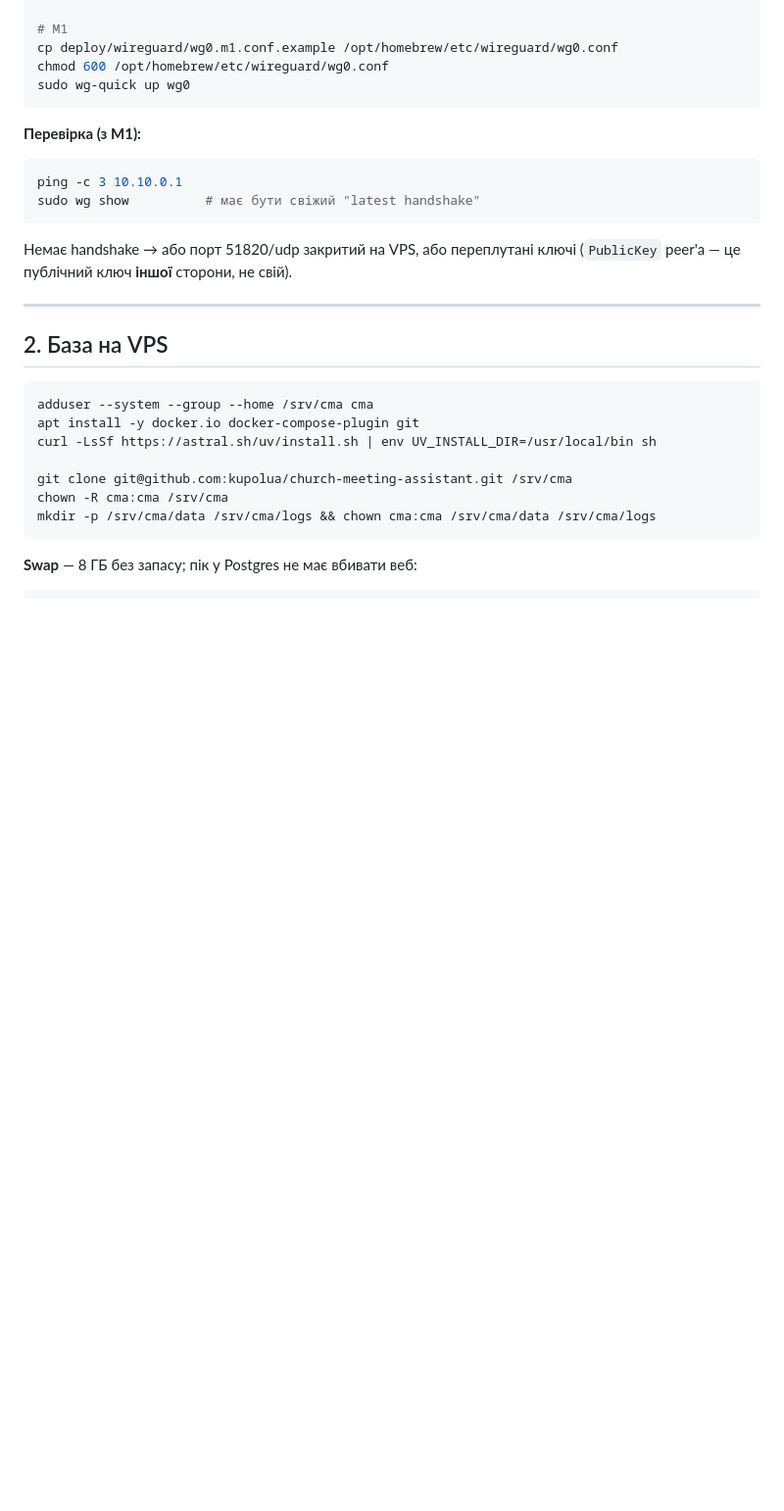
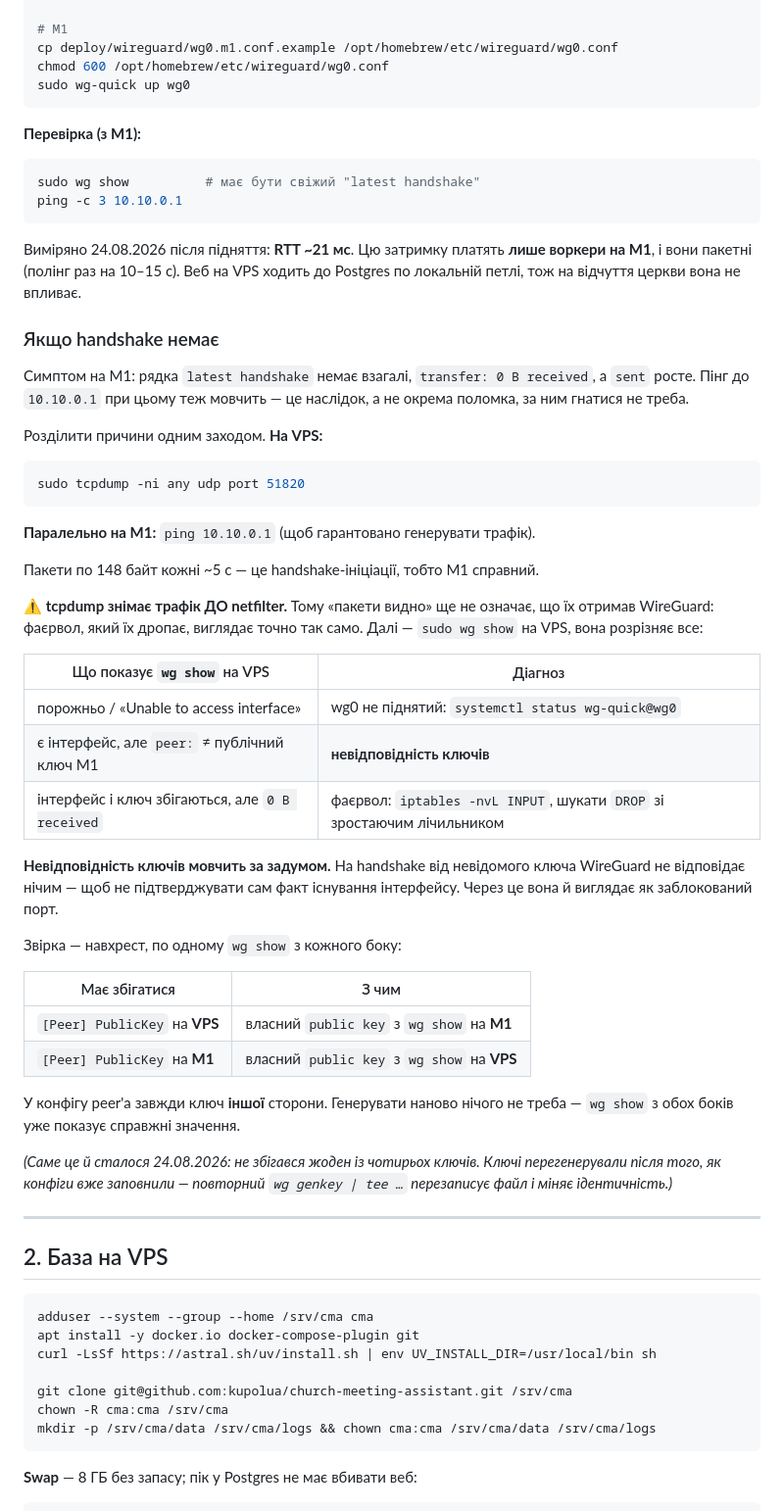
Before and after one commit to kupolua/church-meeting-assistant, a Markdown page: docs/vps_deploy.md, the part around the change. Shown at 98% size. GitHub-like rendering; blank space fills up the shorter version.

Commit message:
docs: what a WireGuard key mismatch looks like, since it looks like a firewall
Step 1 said "no handshake → closed port or swapped keys" and left the reader to
work out which. Both were wrong at once on the first real run, and telling them
apart took two rounds of tcpdump.

The trap is that tcpdump on the receiving host taps before netfilter, so packets
arriving in the capture does NOT prove WireGuard saw them — a firewall dropping
them looks identical. And a key mismatch is silent by design: WireGuard answers
an unknown key with nothing at all, so as not to confirm the interface exists.
Two different causes, one symptom, and the obvious test does not separate them.

`wg show` on the VPS does. Added it as the fork, with the cross-check table for
which key belongs in whose peer section, and the note that nothing needs
regenerating — both sides already report their real values.

Also recorded the measured tunnel latency (~21ms) and who pays it: the M1's
workers, which poll every 10-15s. The web reaches Postgres over loopback on the
VPS, so none of it lands on what the church feels.

Co-Authored-By: Claude Opus 5 (1M context) <noreply@anthropic.com>
Claude-Session: https://claude.ai/code/session_01EEZAKnrCHZ6jtKgsL9phJs

````diff
--- a/docs/vps_deploy.md
+++ b/docs/vps_deploy.md
@@ -76,12 +76,55 @@ sudo wg-quick up wg0
 
 **Перевірка (з M1):**
 ```bash
+sudo wg show          # має бути свіжий "latest handshake"
 ping -c 3 10.10.0.1
-sudo wg show          # має бути свіжий "latest handshake"
 ```
 
-Немає handshake → або порт 51820/udp закритий на VPS, або переплутані ключі
-(`PublicKey` peer'а — це публічний ключ **іншої** сторони, не свій).
+Виміряно 24.08.2026 після підняття: **RTT ~21 мс**. Цю затримку платять **лише
+воркери на M1**, і вони пакетні (полінг раз на 10–15 с). Веб на VPS ходить до
+Postgres по локальній петлі, тож на відчуття церкви вона не впливає.
+
+### Якщо handshake немає
+
+Симптом на M1: рядка `latest handshake` немає взагалі, `transfer: 0 B received`,
+а `sent` росте. Пінг до `10.10.0.1` при цьому теж мовчить — це наслідок, а не
+окрема поломка, за ним гнатися не треба.
+
+Розділити причини одним заходом. **На VPS:**
+```bash
+sudo tcpdump -ni any udp port 51820
+```
+**Паралельно на M1:** `ping 10.10.0.1` (щоб гарантовано генерувати трафік).
+
+Пакети по 148 байт кожні ~5 с — це handshake-ініціації, тобто M1 справний.
+
+⚠️ **tcpdump знімає трафік ДО netfilter.** Тому «пакети видно» ще не означає, що
+їх отримав WireGuard: фаєрвол, який їх дропає, виглядає точно так само. Далі —
+`sudo wg show` на VPS, вона розрізняє все:
+
+| Що показує `wg show` на VPS | Діагноз |
+|---|---|
+| порожньо / «Unable to access interface» | wg0 не піднятий: `systemctl status wg-quick@wg0` |
+| є інтерфейс, але `peer:` ≠ публічний ключ M1 | **невідповідність ключів** |
+| інтерфейс і ключ збігаються, але `0 B received` | фаєрвол: `iptables -nvL INPUT`, шукати `DROP` зі зростаючим лічильником |
+
+**Невідповідність ключів мовчить за задумом.** На handshake від невідомого ключа
+WireGuard не відповідає нічим — щоб не підтверджувати сам факт існування
+інтерфейсу. Через це вона й виглядає як заблокований порт.
+
+Звірка — навхрест, по одному `wg show` з кожного боку:
+
+| Має збігатися | З чим |
+|---|---|
+| `[Peer] PublicKey` на **VPS** | власний `public key` з `wg show` на **M1** |
+| `[Peer] PublicKey` на **M1** | власний `public key` з `wg show` на **VPS** |
+
+У конфігу peer'а завжди ключ **іншої** сторони. Генерувати наново нічого не
+треба — `wg show` з обох боків уже показує справжні значення.
+
+*(Саме це й сталося 24.08.2026: не збігався жоден із чотирьох ключів. Ключі
+перегенерували після того, як конфіги вже заповнили — повторний
+`wg genkey | tee …` перезаписує файл і міняє ідентичність.)*
 
 ---
 
````
